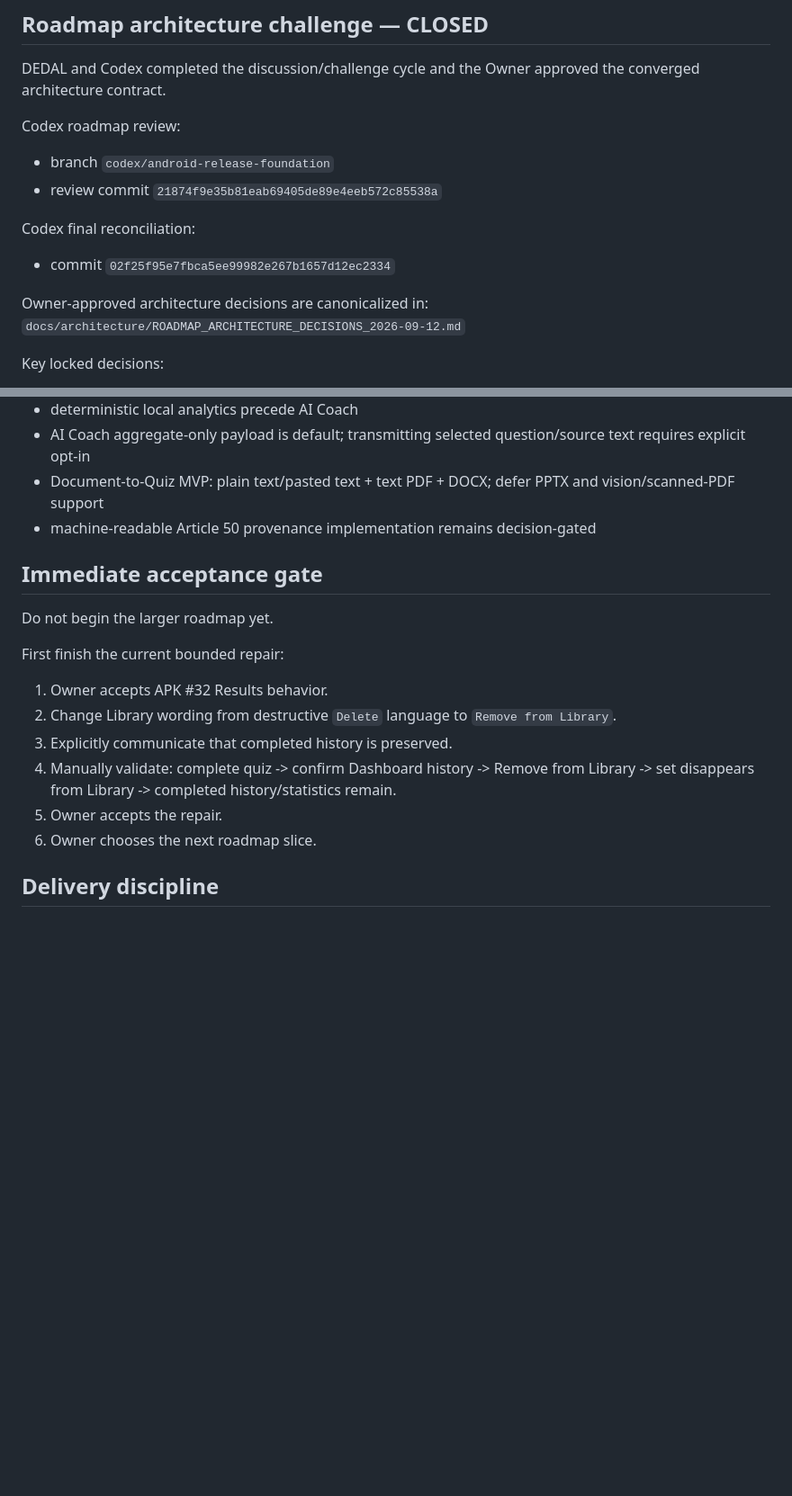
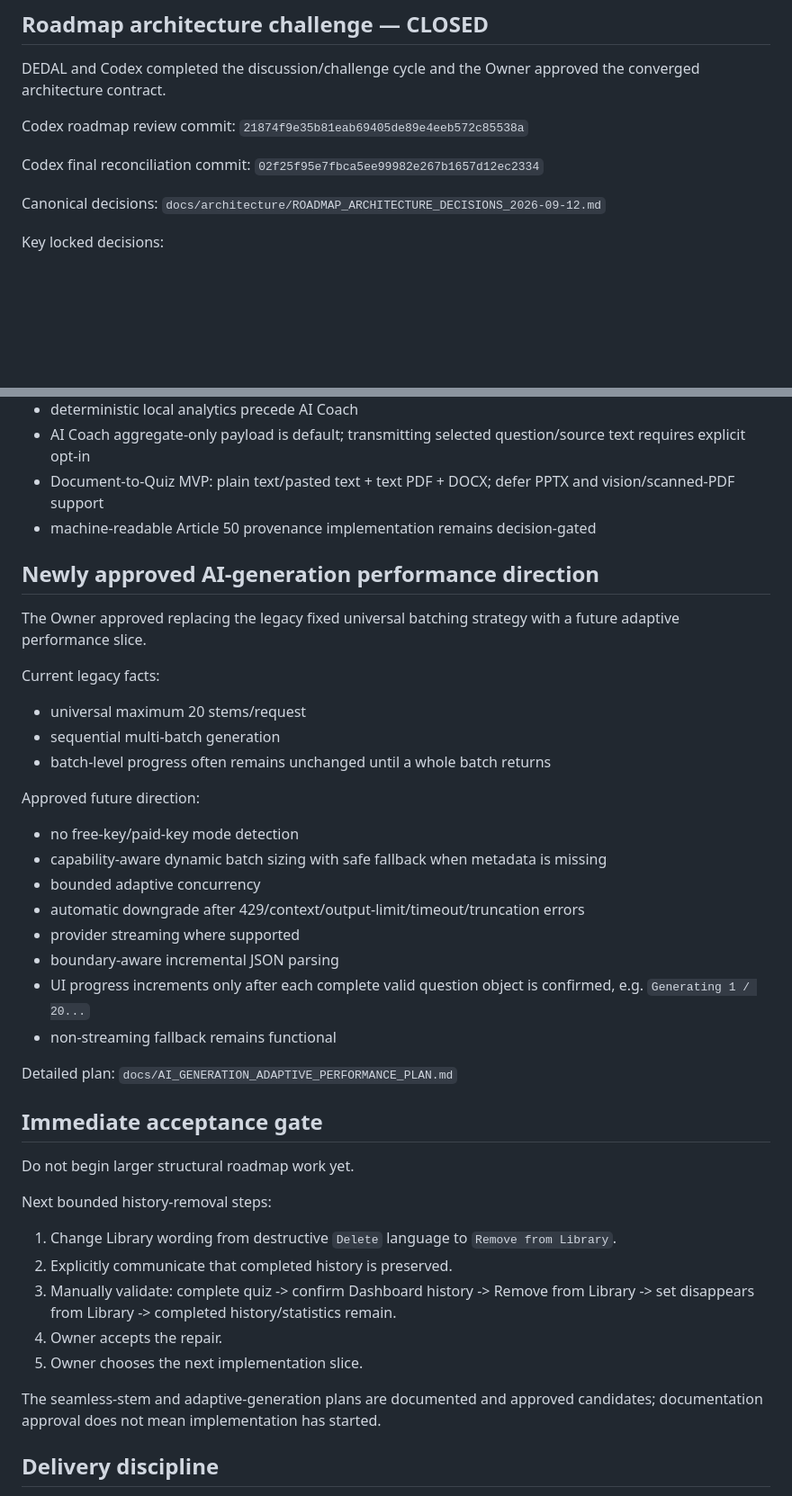
Before and after one commit to Ye-Shwethway/MCQ-Quizzer, a Markdown page: docs/continuity/CURRENT_CHECKPOINT.md, 2 parts joined by grey strips. Shown at 90% size. Rendered like a GitHub page; blank space fills up the shorter version.

Commit message:
docs: record APK 32 acceptance and approved next refinements

```diff
--- a/docs/continuity/CURRENT_CHECKPOINT.md
+++ b/docs/continuity/CURRENT_CHECKPOINT.md
@@ -74,14 +85,13 @@ The transitional markers remain a migration-free bridge only. Do not introduce m
 ## Roadmap architecture challenge — CLOSED
 DEDAL and Codex completed the discussion/challenge cycle and the Owner approved the converged architecture contract.
 
-Codex roadmap review:
-- branch `codex/android-release-foundation`
-- review commit `21874f9e35b81eab69405de89e4eeb572c85538a`
+Codex roadmap review commit:
+`21874f9e35b81eab69405de89e4eeb572c85538a`
 
-Codex final reconciliation:
-- commit `02f25f95e7fbca5ee99982e267b1657d12ec2334`
+Codex final reconciliation commit:
+`02f25f95e7fbca5ee99982e267b1657d12ec2334`
 
-Owner-approved architecture decisions are canonicalized in:
+Canonical decisions:
 `docs/architecture/ROADMAP_ARCHITECTURE_DECISIONS_2026-09-12.md`
 
 Key locked decisions:
@@ -98,17 +108,39 @@ Key locked decisions:
 - Document-to-Quiz MVP: plain text/pasted text + text PDF + DOCX; defer PPTX and vision/scanned-PDF support
 - machine-readable Article 50 provenance implementation remains decision-gated
 
+## Newly approved AI-generation performance direction
+The Owner approved replacing the legacy fixed universal batching strategy with a future adaptive performance slice.
+
+Current legacy facts:
+- universal maximum 20 stems/request
+- sequential multi-batch generation
+- batch-level progress often remains unchanged until a whole batch returns
+
+Approved future direction:
+- no free-key/paid-key mode detection
+- capability-aware dynamic batch sizing with safe fallback when metadata is missing
+- bounded adaptive concurrency
+- automatic downgrade after 429/context/output-limit/timeout/truncation errors
+- provider streaming where supported
+- boundary-aware incremental JSON parsing
+- UI progress increments only after each complete valid question object is confirmed, e.g. `Generating 1 / 20...`
+- non-streaming fallback remains functional
+
+Detailed plan:
+`docs/AI_GENERATION_ADAPTIVE_PERFORMANCE_PLAN.md`
+
 ## Immediate acceptance gate
-Do not begin the larger roadmap yet.
+Do not begin larger structural roadmap work yet.
 
-First finish the current bounded repair:
-1. Owner accepts APK #32 Results behavior.
-2. Change Library wording from destructive `Delete` language to `Remove from Library`.
-3. Explicitly communicate that completed history is preserved.
-4. Manually validate:
+Next bounded history-removal steps:
+1. Change Library wording from destructive `Delete` language to `Remove from Library`.
+2. Explicitly communicate that completed history is preserved.
+3. Manually validate:
    complete quiz -> confirm Dashboard history -> Remove from Library -> set disappears from Library -> completed history/statistics remain.
-5. Owner accepts the repair.
-6. Owner chooses the next roadmap slice.
+4. Owner accepts the repair.
+5. Owner chooses the next implementation slice.
+
+The seamless-stem and adaptive-generation plans are documented and approved candidates; documentation approval does not mean implementation has started.
 
 ## Delivery discipline
 Normal loop:
```
Also changed, not shown: other parts of docs/continuity/CURRENT_CHECKPOINT.md (+25 -14 lines).
